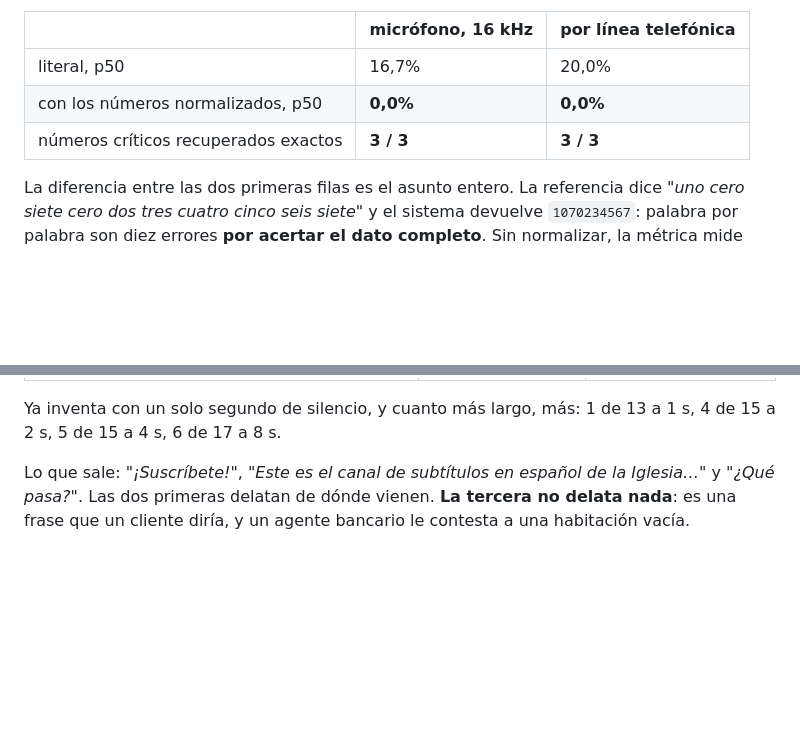
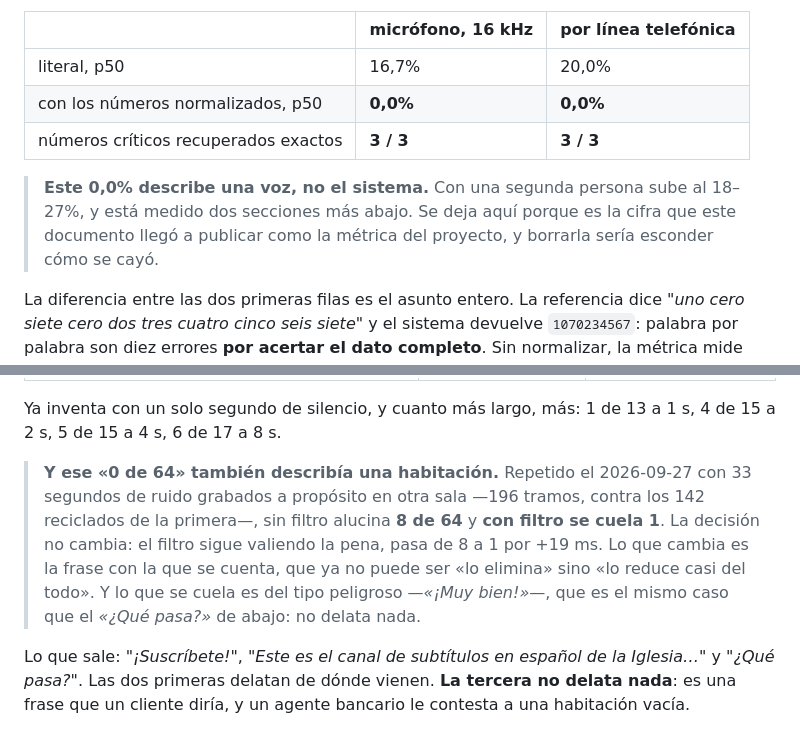
Before and after one commit to acromaticodiego/banking-voice-agent, a Markdown page: README.md, 2 parts joined by grey strips. GitHub-like rendering; blank space fills up the shorter version.

Commit message:
Las dos tablas que publicaban un numero ya caido llevan su aviso al lado

```diff
--- a/README.md
+++ b/README.md
@@ -164,6 +164,11 @@ acento paisa, sin ruido de fondo.
 | con los números normalizados, p50 | **0,0%** | **0,0%** |
 | números críticos recuperados exactos | **3 / 3** | **3 / 3** |
 
+> **Este 0,0% describe una voz, no el sistema.** Con una segunda persona sube al
+> 18–27%, y está medido dos secciones más abajo. Se deja aquí porque es la cifra
+> que este documento llegó a publicar como la métrica del proyecto, y borrarla
+> sería esconder cómo se cayó.
+
 La diferencia entre las dos primeras filas es el asunto entero. La referencia
 dice *"uno cero siete cero dos tres cuatro cinco seis siete"* y el sistema
 devuelve `1070234567`: palabra por palabra son diez errores **por acertar el
@@ -228,6 +233,15 @@ propias grabaciones y no sintetizado:
 
 Ya inventa con un solo segundo de silencio, y cuanto más largo, más: 1 de 13 a
 1 s, 4 de 15 a 2 s, 5 de 15 a 4 s, 6 de 17 a 8 s.
+
+> **Y ese «0 de 64» también describía una habitación.** Repetido el 2026-09-27
+> con 33 segundos de ruido grabados a propósito en otra sala —196 tramos, contra
+> los 142 reciclados de la primera—, sin filtro alucina **8 de 64** y **con
+> filtro se cuela 1**. La decisión no cambia: el filtro sigue valiendo la pena,
+> pasa de 8 a 1 por +19 ms. Lo que cambia es la frase con la que se cuenta, que
+> ya no puede ser «lo elimina» sino «lo reduce casi del todo». Y lo que se cuela
+> es del tipo peligroso —*«¡Muy bien!»*—, que es el mismo caso que el *«¿Qué
+> pasa?»* de abajo: no delata nada.
 
 Lo que sale: *"¡Suscríbete!"*, *"Este es el canal de subtítulos en español de
 la Iglesia…"* y *"¿Qué pasa?"*. Las dos primeras delatan de dónde vienen. **La
```
Also changed, not shown: other parts of README.md (+1 -1 lines).
